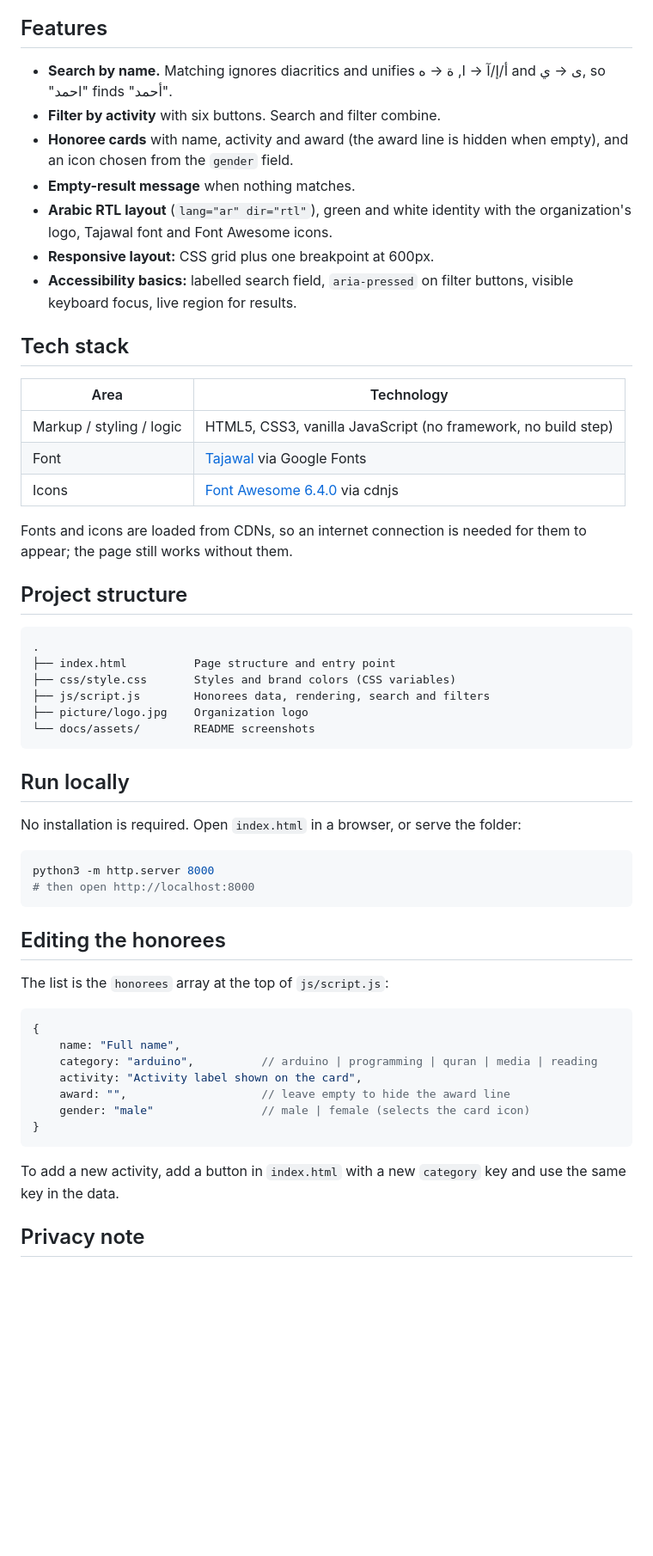
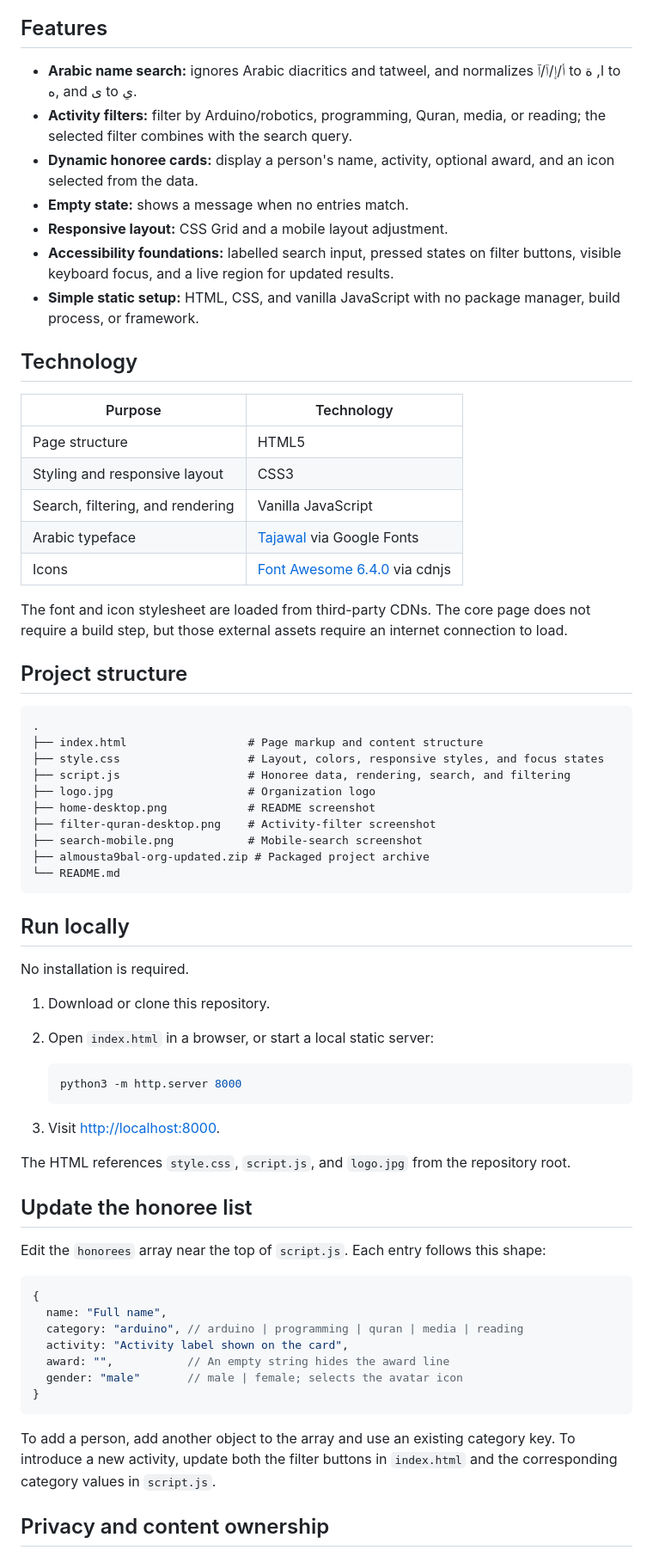
Before and after one commit to BMoiz/almousta9bal-or, a Markdown page: README.md, the part around one of its changes. Shown at 86% size. Rendered like a GitHub page; blank space fills up the shorter version.

Commit message:
docs: correct README paths and improve project documentation

````diff
--- a/README.md
+++ b/README.md
@@ -39,59 +46,71 @@
 
 ## Features
 
-- **Search by name.** Matching ignores diacritics and unifies أ/إ/آ → ا, ة → ه and ى → ي, so "احمد" finds "أحمد".
-- **Filter by activity** with six buttons. Search and filter combine.
-- **Honoree cards** with name, activity and award (the award line is hidden when empty), and an icon chosen from the `gender` field.
-- **Empty-result message** when nothing matches.
-- **Arabic RTL layout** (`lang="ar" dir="rtl"`), green and white identity with the organization's logo, Tajawal font and Font Awesome icons.
-- **Responsive layout:** CSS grid plus one breakpoint at 600px.
-- **Accessibility basics:** labelled search field, `aria-pressed` on filter buttons, visible keyboard focus, live region for results.
+- **Arabic name search:** ignores Arabic diacritics and tatweel, and normalizes أ/إ/آ/ٱ to ا, ة to ه, and ى to ي.
+- **Activity filters:** filter by Arduino/robotics, programming, Quran, media, or reading; the selected filter combines with the search query.
+- **Dynamic honoree cards:** display a person's name, activity, optional award, and an icon selected from the data.
+- **Empty state:** shows a message when no entries match.
+- **Responsive layout:** CSS Grid and a mobile layout adjustment.
+- **Accessibility foundations:** labelled search input, pressed states on filter buttons, visible keyboard focus, and a live region for updated results.
+- **Simple static setup:** HTML, CSS, and vanilla JavaScript with no package manager, build process, or framework.
 
-## Tech stack
+## Technology
 
-| Area | Technology |
+| Purpose | Technology |
 | --- | --- |
-| Markup / styling / logic | HTML5, CSS3, vanilla JavaScript (no framework, no build step) |
-| Font | [Tajawal](https://fonts.google.com/specimen/Tajawal) via Google Fonts |
+| Page structure | HTML5 |
+| Styling and responsive layout | CSS3 |
+| Search, filtering, and rendering | Vanilla JavaScript |
+| Arabic typeface | [Tajawal](https://fonts.google.com/specimen/Tajawal) via Google Fonts |
 | Icons | [Font Awesome 6.4.0](https://fontawesome.com/) via cdnjs |
 
-Fonts and icons are loaded from CDNs, so an internet connection is needed for them to appear; the page still works without them.
+The font and icon stylesheet are loaded from third-party CDNs. The core page does not require a build step, but those external assets require an internet connection to load.
 
 ## Project structure
 
 ```text
 .
-├── index.html          Page structure and entry point
-├── css/style.css       Styles and brand colors (CSS variables)
-├── js/script.js        Honorees data, rendering, search and filters
-├── picture/logo.jpg    Organization logo
-└── docs/assets/        README screenshots
+├── index.html                  # Page markup and content structure
+├── style.css                   # Layout, colors, responsive styles, and focus states
+├── script.js                   # Honoree data, rendering, search, and filtering
+├── logo.jpg                    # Organization logo
+├── home-desktop.png            # README screenshot
+├── filter-quran-desktop.png    # Activity-filter screenshot
+├── search-mobile.png           # Mobile-search screenshot
+├── almousta9bal-org-updated.zip # Packaged project archive
+└── README.md
 ```
 
 ## Run locally
 
-No installation is required. Open `index.html` in a browser, or serve the folder:
+No installation is required.
 
-```bash
-python3 -m http.server 8000
-# then open http://localhost:8000
-```
+1. Download or clone this repository.
+2. Open `index.html` in a browser, or start a local static server:
 
-## Editing the honorees
+   ```bash
+   python3 -m http.server 8000
+   ```
 
-The list is the `honorees` array at the top of `js/script.js`:
+3. Visit [http://localhost:8000](http://localhost:8000).
+
+The HTML references `style.css`, `script.js`, and `logo.jpg` from the repository root.
+
+## Update the honoree list
+
+Edit the `honorees` array near the top of `script.js`. Each entry follows this shape:
 
 ```js
 {
-    name: "Full name",
-    category: "arduino",          // arduino | programming | quran | media | reading
-    activity: "Activity label shown on the card",
-    award: "",                    // leave empty to hide the award line
-    gender: "male"                // male | female (selects the card icon)
+  name: "Full name",
+  category: "arduino", // arduino | programming | quran | media | reading
+  activity: "Activity label shown on the card",
+  award: "",           // An empty string hides the award line
+  gender: "male"       // male | female; selects the avatar icon
 }
 ```
 
-To add a new activity, add a button in `index.html` with a new `category` key and use the same key in the data.
+To add a person, add another object to the array and use an existing category key. To introduce a new activity, update both the filter buttons in `index.html` and the corresponding category values in `script.js`.
 
-## Privacy note
+## Privacy and content ownership
 
````
Also changed, not shown: other parts of README.md (+29 -21 lines).
